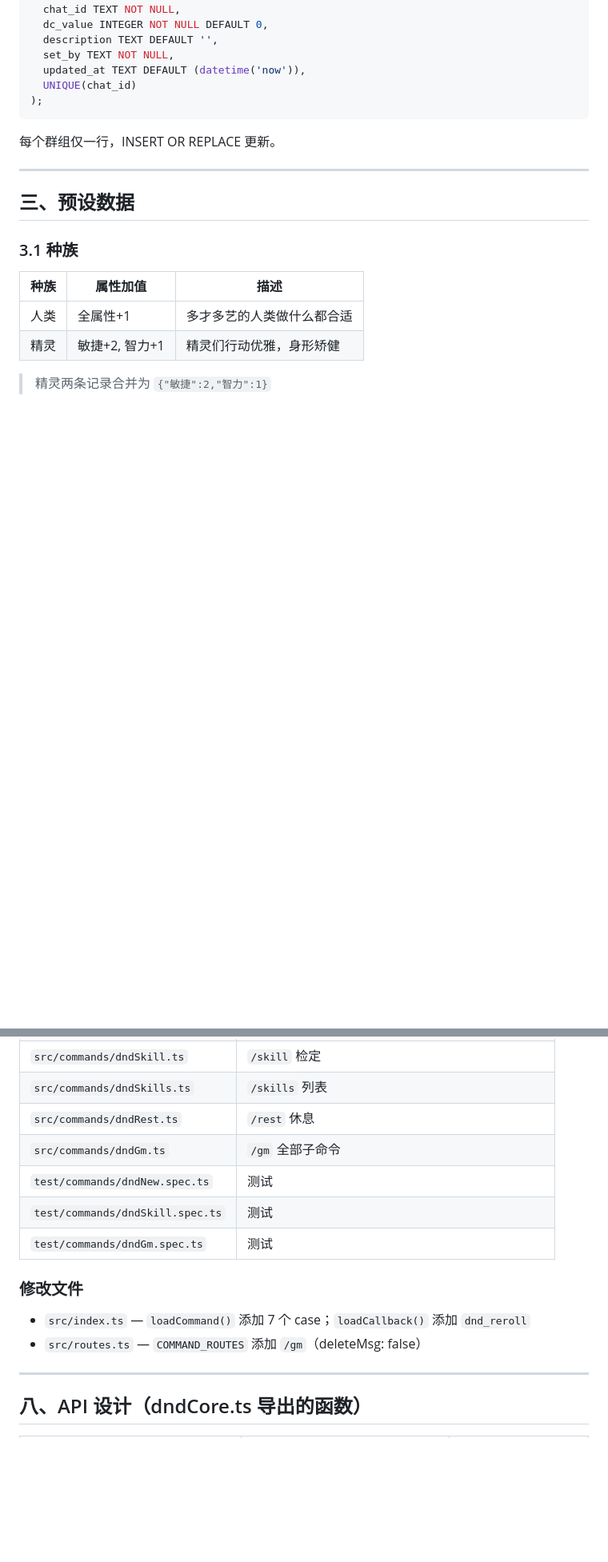
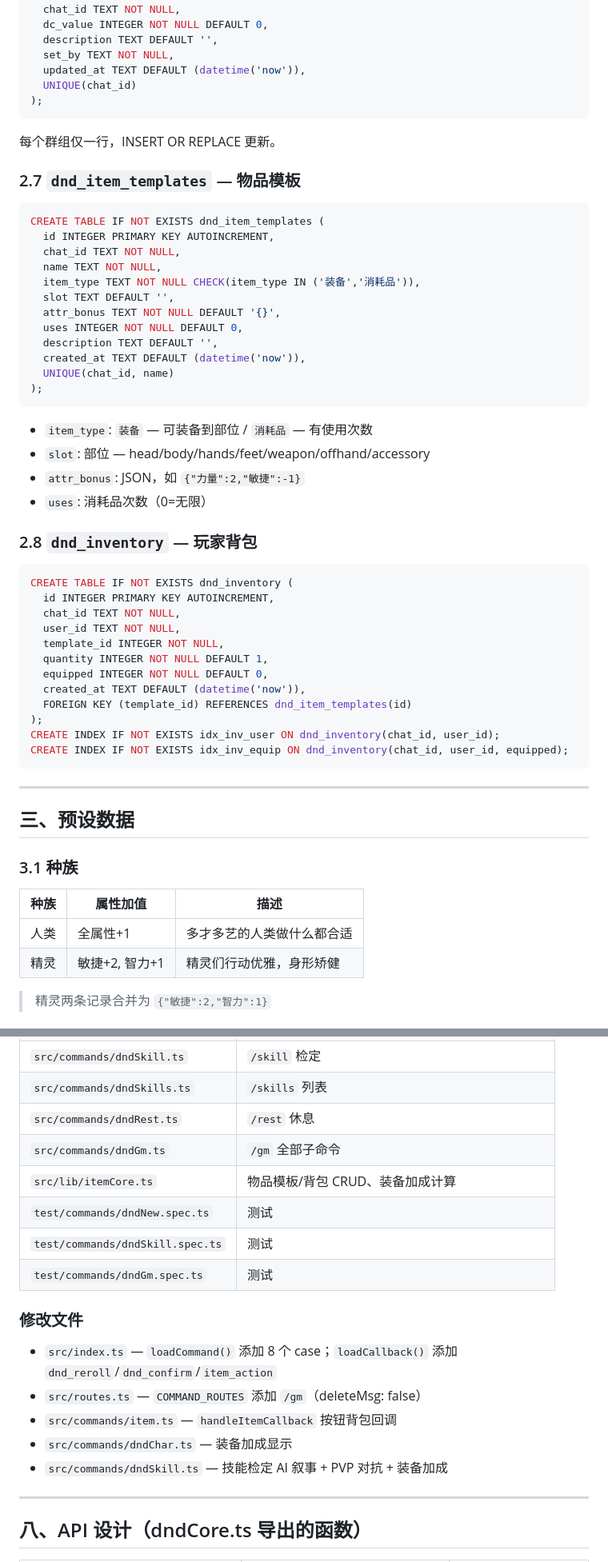
Before and after one commit to luyiqi-lili/DiceBot, a Markdown page: docs/dnd-design.md, 2 parts joined by grey strips. Shown at 80% size. Rendered like a GitHub page; blank space fills up the shorter version.

Commit message:
docs: 同步文档 — 物品表、存储层标注、DND 设计补全
- README: 存储层标注 KV/D1 职责（好感度 D1主+KV回退、钓鱼仍 KV）
- dnd-design: 新增 dnd_item_templates + dnd_inventory 建表
- dnd-design: 文件清单补全 itemCore.ts 及修改文件
- dnd-design: GM 命令表补充 item 子命令

````diff
--- a/docs/dnd-design.md
+++ b/docs/dnd-design.md
@@ -149,6 +149,45 @@ CREATE TABLE IF NOT EXISTS dnd_dc (
 
 每个群组仅一行，INSERT OR REPLACE 更新。
 
+### 2.7 `dnd_item_templates` — 物品模板
+
+```sql
+CREATE TABLE IF NOT EXISTS dnd_item_templates (
+  id INTEGER PRIMARY KEY AUTOINCREMENT,
+  chat_id TEXT NOT NULL,
+  name TEXT NOT NULL,
+  item_type TEXT NOT NULL CHECK(item_type IN ('装备','消耗品')),
+  slot TEXT DEFAULT '',
+  attr_bonus TEXT NOT NULL DEFAULT '{}',
+  uses INTEGER NOT NULL DEFAULT 0,
+  description TEXT DEFAULT '',
+  created_at TEXT DEFAULT (datetime('now')),
+  UNIQUE(chat_id, name)
+);
+```
+
+- `item_type`: `装备` — 可装备到部位 / `消耗品` — 有使用次数
+- `slot`: 部位 — head/body/hands/feet/weapon/offhand/accessory
+- `attr_bonus`: JSON，如 `{"力量":2,"敏捷":-1}`
+- `uses`: 消耗品次数（0=无限）
+
+### 2.8 `dnd_inventory` — 玩家背包
+
+```sql
+CREATE TABLE IF NOT EXISTS dnd_inventory (
+  id INTEGER PRIMARY KEY AUTOINCREMENT,
+  chat_id TEXT NOT NULL,
+  user_id TEXT NOT NULL,
+  template_id INTEGER NOT NULL,
+  quantity INTEGER NOT NULL DEFAULT 1,
+  equipped INTEGER NOT NULL DEFAULT 0,
+  created_at TEXT DEFAULT (datetime('now')),
+  FOREIGN KEY (template_id) REFERENCES dnd_item_templates(id)
+);
+CREATE INDEX IF NOT EXISTS idx_inv_user ON dnd_inventory(chat_id, user_id);
+CREATE INDEX IF NOT EXISTS idx_inv_equip ON dnd_inventory(chat_id, user_id, equipped);
+```
+
 ---
 
 ## 三、预设数据
@@ -260,13 +301,17 @@ CREATE TABLE IF NOT EXISTS dnd_dc (
 | `src/commands/dndSkills.ts` | `/skills` 列表 |
 | `src/commands/dndRest.ts` | `/rest` 休息 |
 | `src/commands/dndGm.ts` | `/gm` 全部子命令 |
+| `src/lib/itemCore.ts` | 物品模板/背包 CRUD、装备加成计算 |
 | `test/commands/dndNew.spec.ts` | 测试 |
 | `test/commands/dndSkill.spec.ts` | 测试 |
 | `test/commands/dndGm.spec.ts` | 测试 |
 
 ### 修改文件
-- `src/index.ts` — `loadCommand()` 添加 7 个 case；`loadCallback()` 添加 `dnd_reroll`
+- `src/index.ts` — `loadCommand()` 添加 8 个 case；`loadCallback()` 添加 `dnd_reroll`/`dnd_confirm`/`item_action`
 - `src/routes.ts` — `COMMAND_ROUTES` 添加 `/gm`（deleteMsg: false）
+- `src/commands/item.ts` — `handleItemCallback` 按钮背包回调
+- `src/commands/dndChar.ts` — 装备加成显示
+- `src/commands/dndSkill.ts` — 技能检定 AI 叙事 + PVP 对抗 + 装备加成
 
 ---
 
````
Also changed, not shown: other parts of docs/dnd-design.md (+2 -0 lines), README.md (+4 -4 lines).
